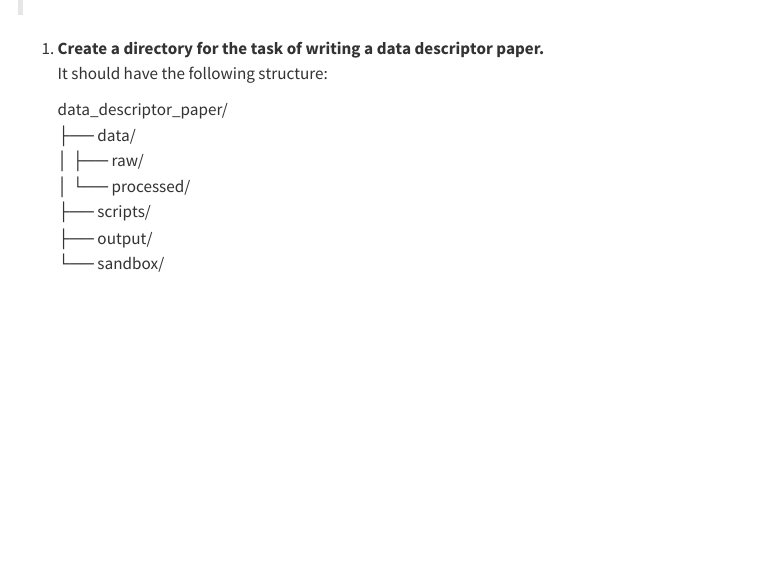
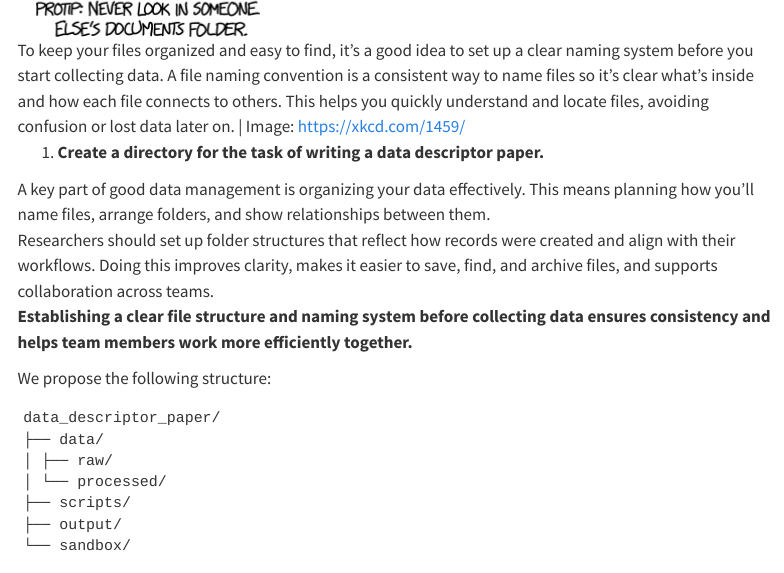
Before and after one commit to instructr/ualg.rep.data.analysis, a Quarto document (week4.qmd): the page in a window 1100 px wide, from 380 px down before the commit and from 820 px down after it. Rendered offline with R 4.5, knitr and Pandoc in place of Quarto, with nearby package versions; menus at the side of the page are left out.

Commit message:
Complement week 4 information

```diff
--- a/week4.qmd
+++ b/week4.qmd
@@ -11,14 +11,24 @@ title: "Week 4 | 3. Exploratory analysis"
 
 </br>
 
+
+
 :::{.panel-tabset}
 
 ## Done in Class
 
 > Now my data is tidy. What to do next?
 
+![To keep your files organized and easy to find, it's a good idea to set up a clear naming system before you start collecting data.
+A file naming convention is a consistent way to name files so it's clear what's inside and how each file connects to others. This helps you quickly understand and locate files, avoiding confusion or lost data later on. | Image: https://xkcd.com/1459/](pics/documents_xkcd.png)
+
 1. **Create a directory for the task of writing a data descriptor paper.**
-It should have the following structure:
+
+A key part of good data management is organizing your data effectively. This means planning how you’ll name files, arrange folders, and show relationships between them.
+Researchers should set up folder structures that reflect how records were created and align with their workflows. Doing this improves clarity, makes it easier to save, find, and archive files, and supports collaboration across teams.
+**Establishing a clear file structure and naming system before collecting data ensures consistency and helps team members work more efficiently together.**
+
+We propose the following structure:
 
     data_descriptor_paper/
     ├── data/
```
Also changed, not shown: index.qmd (+2 -2 lines), docs/search.json, pics/documents_xkcd.png (added), pics/phd_comics_reproducibility.png (added), 4 other files.
